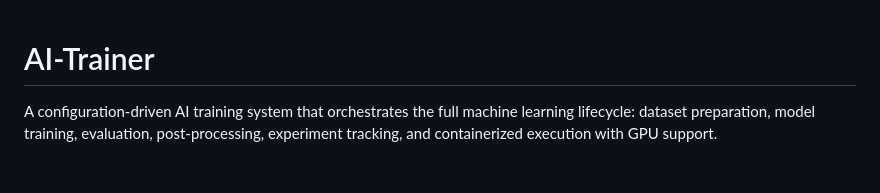
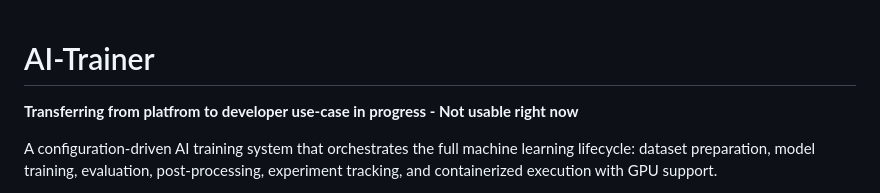
Before and after one commit to vlada-01/AI-Trainer, a Markdown page: README.md, the part around the change. Drawn GitHub-style; blank space fills up the shorter version.

```diff
--- a/README.md
+++ b/README.md
@@ -1,4 +1,6 @@
 # AI-Trainer
+
+**Transferring from platfrom to developer use-case in progress - Not usable right now**
 
 A configuration-driven AI training system that orchestrates the full machine learning lifecycle: dataset preparation, model training, evaluation, post-processing, experiment tracking, and containerized execution with GPU support.
 
```
